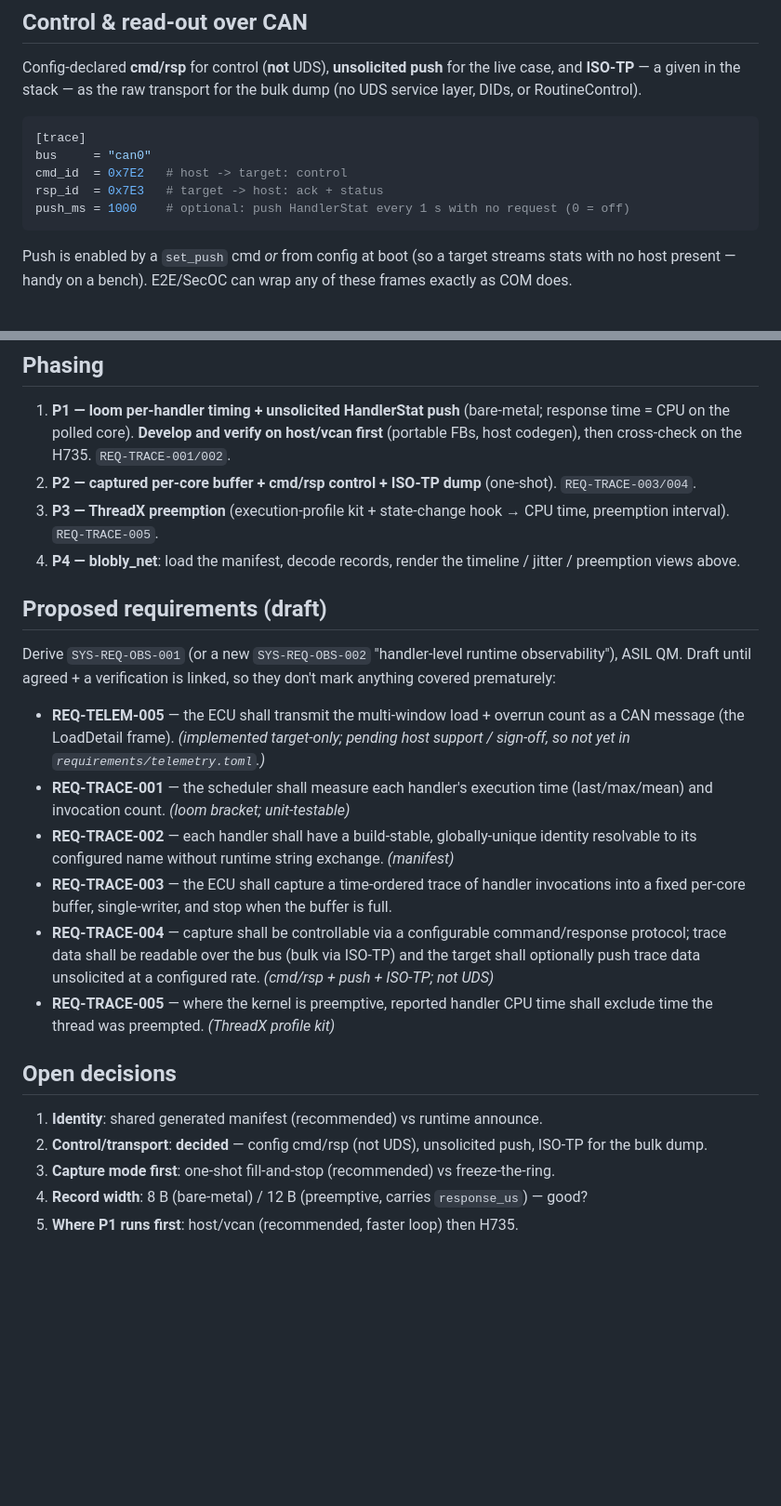
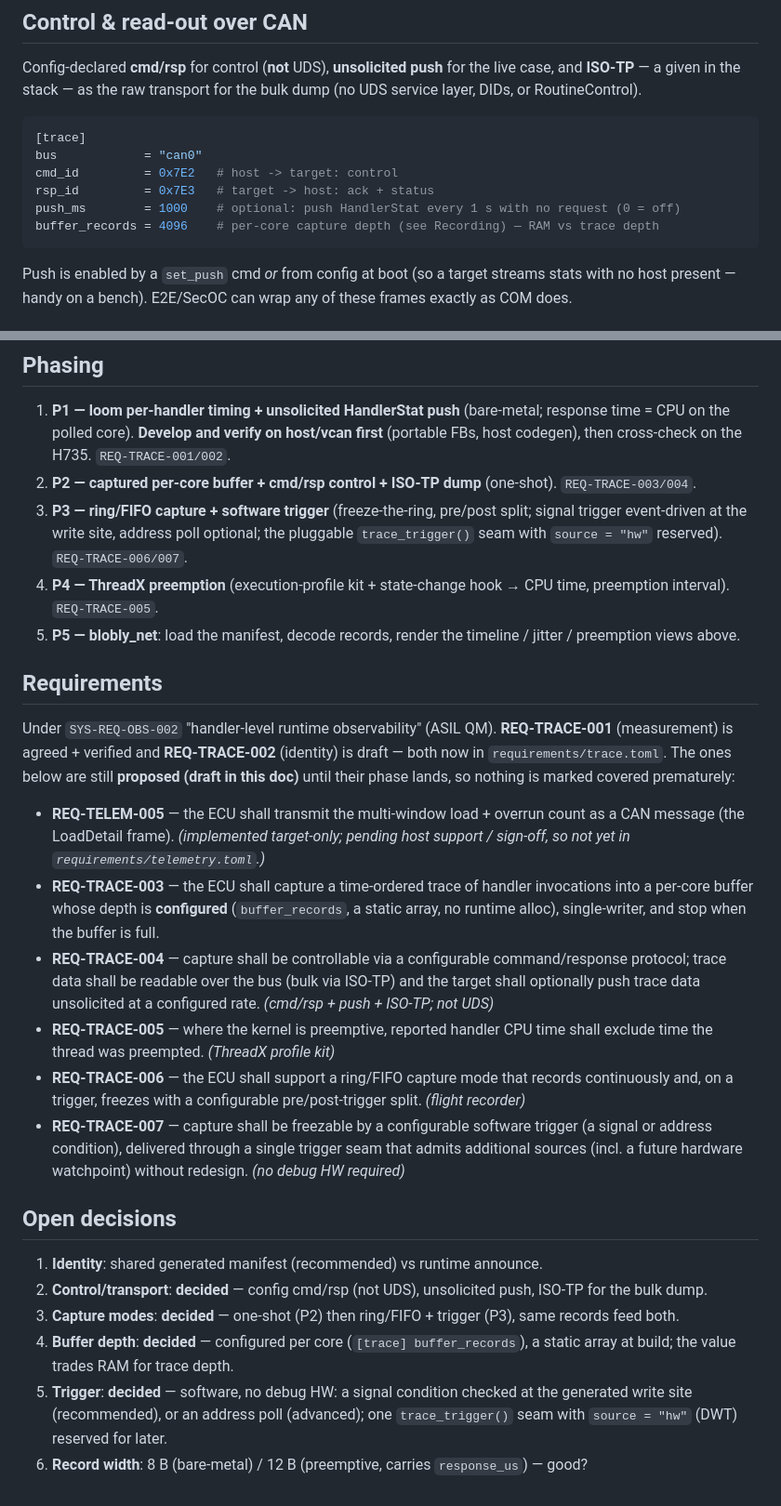
Before and after one commit to MartenH/blobly_emb, a Markdown page: docs/telemetry.md, 2 parts joined by grey strips. Shown at 93% size. Drawn GitHub-style; blank space fills up the shorter version.

````diff
--- a/docs/telemetry.md
+++ b/docs/telemetry.md
@@ -253,10 +304,11 @@ UDS service layer, DIDs, or RoutineControl).
 
 ```toml
 [trace]
-bus     = "can0"
-cmd_id  = 0x7E2   # host -> target: control
-rsp_id  = 0x7E3   # target -> host: ack + status
-push_ms = 1000    # optional: push HandlerStat every 1 s with no request (0 = off)
+bus            = "can0"
+cmd_id         = 0x7E2   # host -> target: control
+rsp_id         = 0x7E3   # target -> host: ack + status
+push_ms        = 1000    # optional: push HandlerStat every 1 s with no request (0 = off)
+buffer_records = 4096    # per-core capture depth (see Recording) — RAM vs trace depth
 ```
 
 Push is enabled by a `set_push` cmd *or* from config at boot (so a target streams stats
@@ -291,38 +343,51 @@ captured trace drives the timeline and histograms.
    FBs, host codegen), then cross-check on the H735. `REQ-TRACE-001/002`.
 2. **P2 — captured per-core buffer + cmd/rsp control + ISO-TP dump** (one-shot).
    `REQ-TRACE-003/004`.
-3. **P3 — ThreadX preemption** (execution-profile kit + state-change hook → CPU time,
+3. **P3 — ring/FIFO capture + software trigger** (freeze-the-ring, pre/post split; signal
+   trigger event-driven at the write site, address poll optional; the pluggable
+   `trace_trigger()` seam with `source = "hw"` reserved). `REQ-TRACE-006/007`.
+4. **P4 — ThreadX preemption** (execution-profile kit + state-change hook → CPU time,
    preemption interval). `REQ-TRACE-005`.
-4. **P4 — blobly_net**: load the manifest, decode records, render the timeline / jitter /
+5. **P5 — blobly_net**: load the manifest, decode records, render the timeline / jitter /
    preemption views above.
 
-## Proposed requirements (draft)
+## Requirements
 
-Derive `SYS-REQ-OBS-001` (or a new `SYS-REQ-OBS-002` "handler-level runtime
-observability"), ASIL QM. Draft until agreed + a verification is linked, so they don't
-mark anything covered prematurely:
+Under `SYS-REQ-OBS-002` "handler-level runtime observability" (ASIL QM). **REQ-TRACE-001**
+(measurement) is agreed + verified and **REQ-TRACE-002** (identity) is draft — both now
+in `requirements/trace.toml`. The ones below are still **proposed (draft in this doc)**
+until their phase lands, so nothing is marked covered prematurely:
 
 - **REQ-TELEM-005** — the ECU shall transmit the multi-window load + overrun count as a
   CAN message (the LoadDetail frame). *(implemented target-only; pending host support /
   sign-off, so not yet in `requirements/telemetry.toml`.)*
-- **REQ-TRACE-001** — the scheduler shall measure each handler's execution time
-  (last/max/mean) and invocation count. *(loom bracket; unit-testable)*
-- **REQ-TRACE-002** — each handler shall have a build-stable, globally-unique identity
-  resolvable to its configured name without runtime string exchange. *(manifest)*
 - **REQ-TRACE-003** — the ECU shall capture a time-ordered trace of handler invocations
-  into a fixed per-core buffer, single-writer, and stop when the buffer is full.
+  into a per-core buffer whose depth is **configured** (`buffer_records`, a static array,
+  no runtime alloc), single-writer, and stop when the buffer is full.
 - **REQ-TRACE-004** — capture shall be controllable via a configurable command/response
   protocol; trace data shall be readable over the bus (bulk via ISO-TP) and the target
   shall optionally push trace data unsolicited at a configured rate. *(cmd/rsp + push +
   ISO-TP; not UDS)*
 - **REQ-TRACE-005** — where the kernel is preemptive, reported handler CPU time shall
   exclude time the thread was preempted. *(ThreadX profile kit)*
+- **REQ-TRACE-006** — the ECU shall support a ring/FIFO capture mode that records
+  continuously and, on a trigger, freezes with a configurable pre/post-trigger split.
+  *(flight recorder)*
+- **REQ-TRACE-007** — capture shall be freezable by a configurable software trigger
+  (a signal or address condition), delivered through a single trigger seam that admits
+  additional sources (incl. a future hardware watchpoint) without redesign. *(no debug
+  HW required)*
 
 ## Open decisions
 
 1. **Identity**: shared generated manifest (recommended) vs runtime announce.
 2. **Control/transport**: **decided** — config cmd/rsp (not UDS), unsolicited push, ISO-TP
    for the bulk dump.
-3. **Capture mode first**: one-shot fill-and-stop (recommended) vs freeze-the-ring.
-4. **Record width**: 8 B (bare-metal) / 12 B (preemptive, carries `response_us`) — good?
-5. **Where P1 runs first**: host/vcan (recommended, faster loop) then H735.
+3. **Capture modes**: **decided** — one-shot (P2) then ring/FIFO + trigger (P3), same
+   records feed both.
+4. **Buffer depth**: **decided** — configured per core (`[trace] buffer_records`), a
+   static array at build; the value trades RAM for trace depth.
+5. **Trigger**: **decided** — software, no debug HW: a signal condition checked at the
+   generated write site (recommended), or an address poll (advanced); one `trace_trigger()`
+   seam with `source = "hw"` (DWT) reserved for later.
+6. **Record width**: 8 B (bare-metal) / 12 B (preemptive, carries `response_us`) — good?
````
Also changed, not shown: other parts of docs/telemetry.md (+55 -4 lines).
